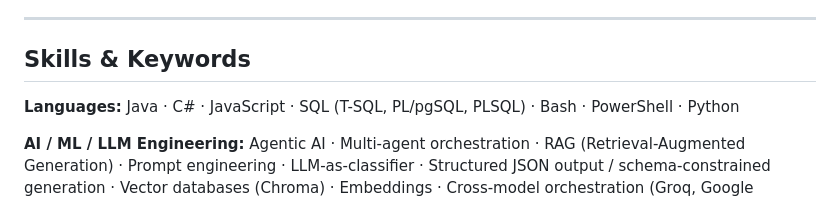
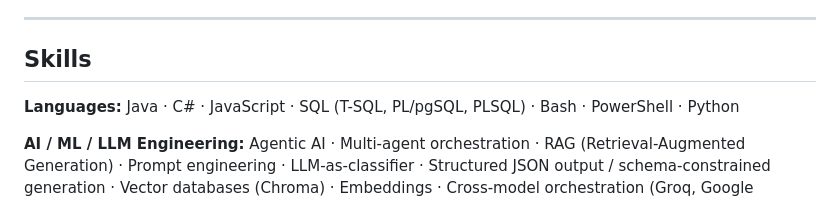
Before and after one commit to jivejong/JiveRepo, a Markdown page: README.md, the part around the change. Rendered like a GitHub page.

Commit message:
Revise skills section in README
Updated skills section to remove 'Keywords' and enhance clarity.

```diff
--- a/README.md
+++ b/README.md
@@ -6,7 +6,7 @@ This is the public, working portfolio behind my resume: production-style softwar
 
 ---
 
-## Skills & Keywords
+## Skills
 
 **Languages:** Java · C# · JavaScript · SQL (T-SQL, PL/pgSQL, PLSQL) · Bash · PowerShell · Python
 
```
